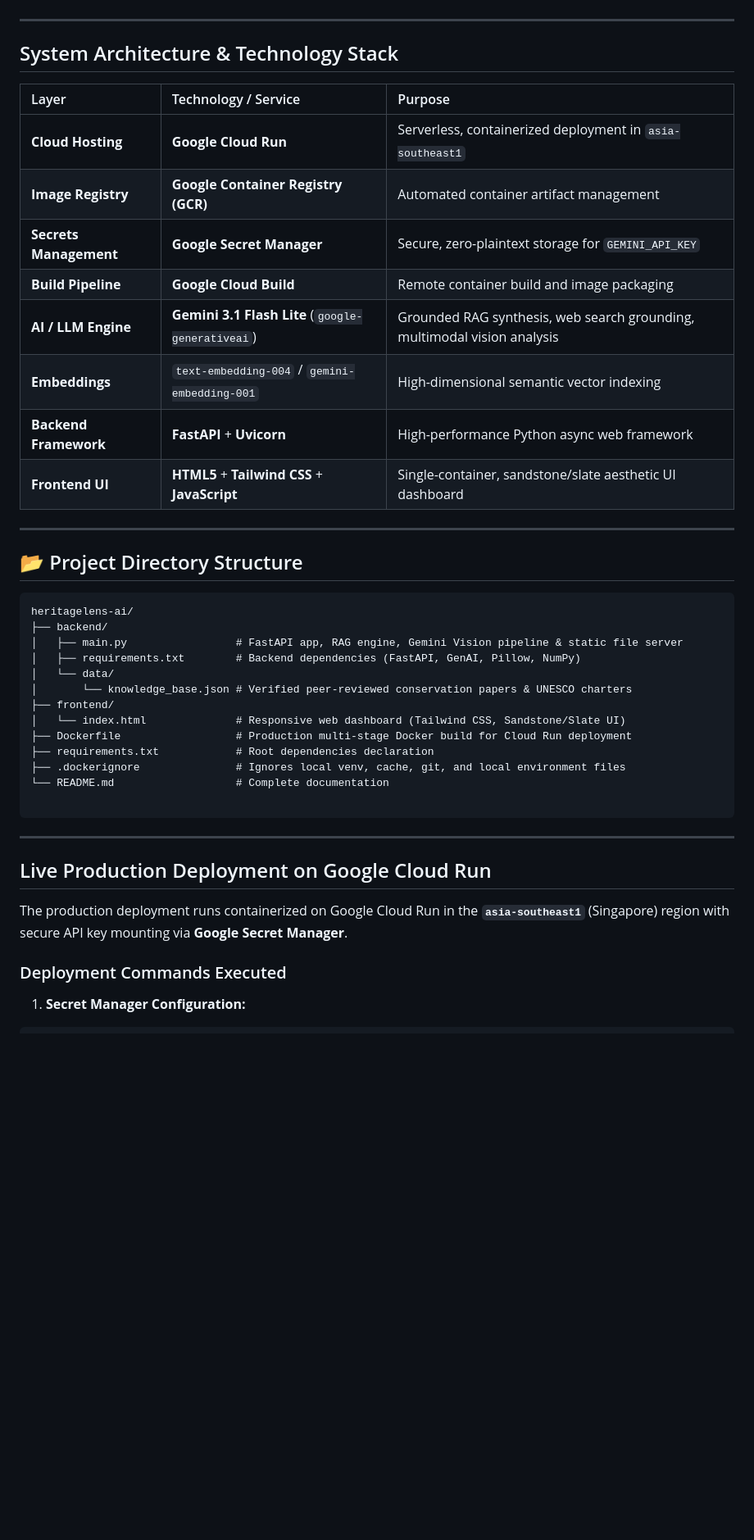
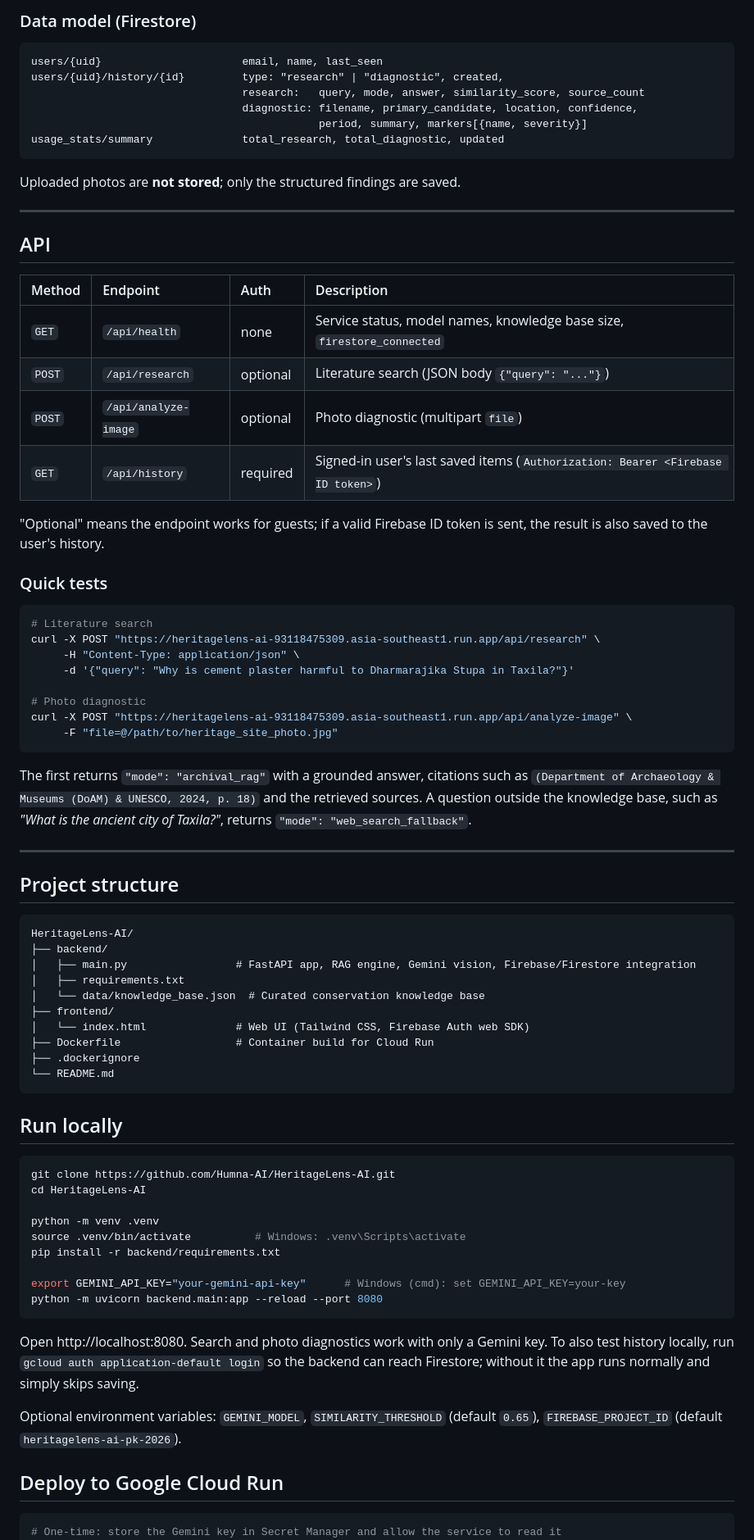
Before and after one commit to Humna-AI/HeritageLens-AI, a Markdown page: README.md, the part around one of its changes. Shown at 82% size. GitHub-like rendering; blank space fills up the shorter version.

````diff
--- a/README.md
+++ b/README.md
@@ -29,47 +56,81 @@
+### Data model (Firestore)
+
+```text
+users/{uid}                      email, name, last_seen
+users/{uid}/history/{id}         type: "research" | "diagnostic", created,
+                                 research:   query, mode, answer, similarity_score, source_count
+                                 diagnostic: filename, primary_candidate, location, confidence,
+                                             period, summary, markers[{name, severity}]
+usage_stats/summary              total_research, total_diagnostic, updated
+```
+
+Uploaded photos are **not stored**; only the structured findings are saved.
 
 ---
 
-## System Architecture & Technology Stack
+## API
 
-| Layer | Technology / Service | Purpose |
-| :--- | :--- | :--- |
-| **Cloud Hosting** | **Google Cloud Run** | Serverless, containerized deployment in `asia-southeast1` |
-| **Image Registry** | **Google Container Registry (GCR)** | Automated container artifact management |
-| **Secrets Management** | **Google Secret Manager** | Secure, zero-plaintext storage for `GEMINI_API_KEY` |
-| **Build Pipeline** | **Google Cloud Build** | Remote container build and image packaging |
-| **AI / LLM Engine** | **Gemini 3.1 Flash Lite** (`google-generativeai`) | Grounded RAG synthesis, web search grounding, multimodal vision analysis |
-| **Embeddings** | `text-embedding-004` / `gemini-embedding-001` | High-dimensional semantic vector indexing |
-| **Backend Framework** | **FastAPI** + **Uvicorn** | High-performance Python async web framework |
-| **Frontend UI** | **HTML5** + **Tailwind CSS** + **JavaScript** | Single-container, sandstone/slate aesthetic UI dashboard |
+| Method | Endpoint | Auth | Description |
+| :--- | :--- | :--- | :--- |
+| `GET` | `/api/health` | none | Service status, model names, knowledge base size, `firestore_connected` |
+| `POST` | `/api/research` | optional | Literature search (JSON body `{"query": "..."}`) |
+| `POST` | `/api/analyze-image` | optional | Photo diagnostic (multipart `file`) |
+| `GET` | `/api/history` | required | Signed-in user's last saved items (`Authorization: Bearer <Firebase ID token>`) |
+
+"Optional" means the endpoint works for guests; if a valid Firebase ID token is sent, the result is also saved to the user's history.
+
+### Quick tests
+
+```bash
+# Literature search
+curl -X POST "https://heritagelens-ai-93118475309.asia-southeast1.run.app/api/research" \
+     -H "Content-Type: application/json" \
+     -d '{"query": "Why is cement plaster harmful to Dharmarajika Stupa in Taxila?"}'
+
+# Photo diagnostic
+curl -X POST "https://heritagelens-ai-93118475309.asia-southeast1.run.app/api/analyze-image" \
+     -F "file=@/path/to/heritage_site_photo.jpg"
+```
+
+The first returns `"mode": "archival_rag"` with a grounded answer, citations such as `(Department of Archaeology & Museums (DoAM) & UNESCO, 2024, p. 18)` and the retrieved sources. A question outside the knowledge base, such as *"What is the ancient city of Taxila?"*, returns `"mode": "web_search_fallback"`.
 
 ---
 
-## 📂 Project Directory Structure
+## Project structure
 
 ```text
-heritagelens-ai/
+HeritageLens-AI/
 ├── backend/
-│   ├── main.py                 # FastAPI app, RAG engine, Gemini Vision pipeline & static file server
-│   ├── requirements.txt        # Backend dependencies (FastAPI, GenAI, Pillow, NumPy)
-│   └── data/
-│       └── knowledge_base.json # Verified peer-reviewed conservation papers & UNESCO charters
+│   ├── main.py                 # FastAPI app, RAG engine, Gemini vision, Firebase/Firestore integration
+│   ├── requirements.txt
+│   └── data/knowledge_base.json  # Curated conservation knowledge base
 ├── frontend/
-│   └── index.html              # Responsive web dashboard (Tailwind CSS, Sandstone/Slate UI)
-├── Dockerfile                  # Production multi-stage Docker build for Cloud Run deployment
-├── requirements.txt            # Root dependencies declaration
-├── .dockerignore               # Ignores local venv, cache, git, and local environment files
-└── README.md                   # Complete documentation
-
+│   └── index.html              # Web UI (Tailwind CSS, Firebase Auth web SDK)
+├── Dockerfile                  # Container build for Cloud Run
+├── .dockerignore
+└── README.md
 ```
 
----
+## Run locally
 
-## Live Production Deployment on Google Cloud Run
+```bash
+git clone https://github.com/Humna-AI/HeritageLens-AI.git
+cd HeritageLens-AI
 
-The production deployment runs containerized on Google Cloud Run in the **`asia-southeast1`** (Singapore) region with secure API key mounting via **Google Secret Manager**.
+python -m venv .venv
+source .venv/bin/activate          # Windows: .venv\Scripts\activate
+pip install -r backend/requirements.txt
 
-### Deployment Commands Executed
+export GEMINI_API_KEY="your-gemini-api-key"      # Windows (cmd): set GEMINI_API_KEY=your-key
+python -m uvicorn backend.main:app --reload --port 8080
+```
 
-1. **Secret Manager Configuration:**
-```cmd
+Open http://localhost:8080. Search and photo diagnostics work with only a Gemini key. To also test history locally, run `gcloud auth application-default login` so the backend can reach Firestore; without it the app runs normally and simply skips saving.
+
+Optional environment variables: `GEMINI_MODEL`, `SIMILARITY_THRESHOLD` (default `0.65`), `FIREBASE_PROJECT_ID` (default `heritagelens-ai-pk-2026`).
+
+## Deploy to Google Cloud Run
+
+```bash
+# One-time: store the Gemini key in Secret Manager and allow the service to read it
 echo -n "YOUR_GEMINI_API_KEY" | gcloud secrets create GEMINI_API_KEY --data-file=-
````
Also changed, not shown: other parts of README.md (+65 -120 lines).
